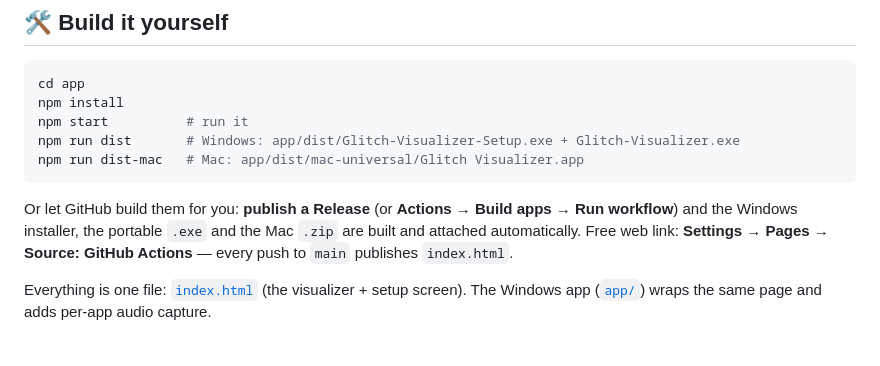
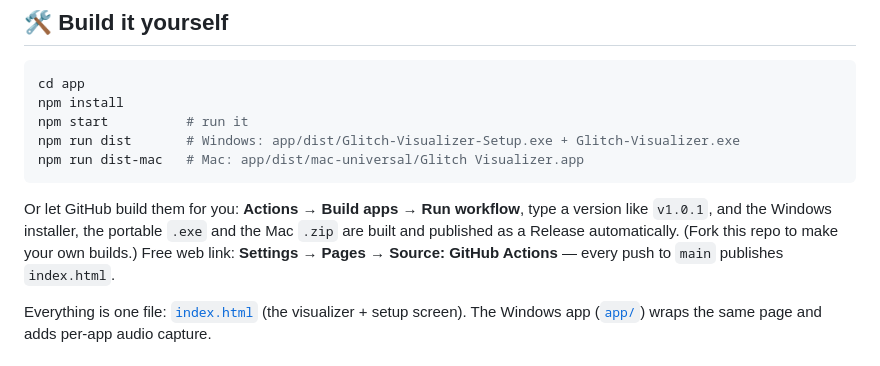
Before and after one commit to YGMackilla/glitch-visualizer, a Markdown page: README.md, the part around the change. Drawn GitHub-style.

Commit message:
README: web link + how to publish builds
Co-Authored-By: Claude Opus 5.5 <noreply@anthropic.com>
Claude-Session: https://claude.ai/code/session_01ALdJ7WtyJq7MoPM79VvkQM

````diff
--- a/README.md
+++ b/README.md
@@ -88,7 +88,7 @@ npm run dist       # Windows: app/dist/Glitch-Visualizer-Setup.exe + Glitch-Visu
 npm run dist-mac   # Mac: app/dist/mac-universal/Glitch Visualizer.app
 ```
 
-Or let GitHub build them for you: **publish a Release** (or **Actions → Build apps → Run workflow**) and the Windows installer, the portable `.exe` and the Mac `.zip` are built and attached automatically. Free web link: **Settings → Pages → Source: GitHub Actions** — every push to `main` publishes `index.html`.
+Or let GitHub build them for you: **Actions → Build apps → Run workflow**, type a version like `v1.0.1`, and the Windows installer, the portable `.exe` and the Mac `.zip` are built and published as a Release automatically. (Fork this repo to make your own builds.) Free web link: **Settings → Pages → Source: GitHub Actions** — every push to `main` publishes `index.html`.
 
 Everything is one file: [`index.html`](index.html) (the visualizer + setup screen). The Windows app ([`app/`](app)) wraps the same page and adds per-app audio capture.
 
````
